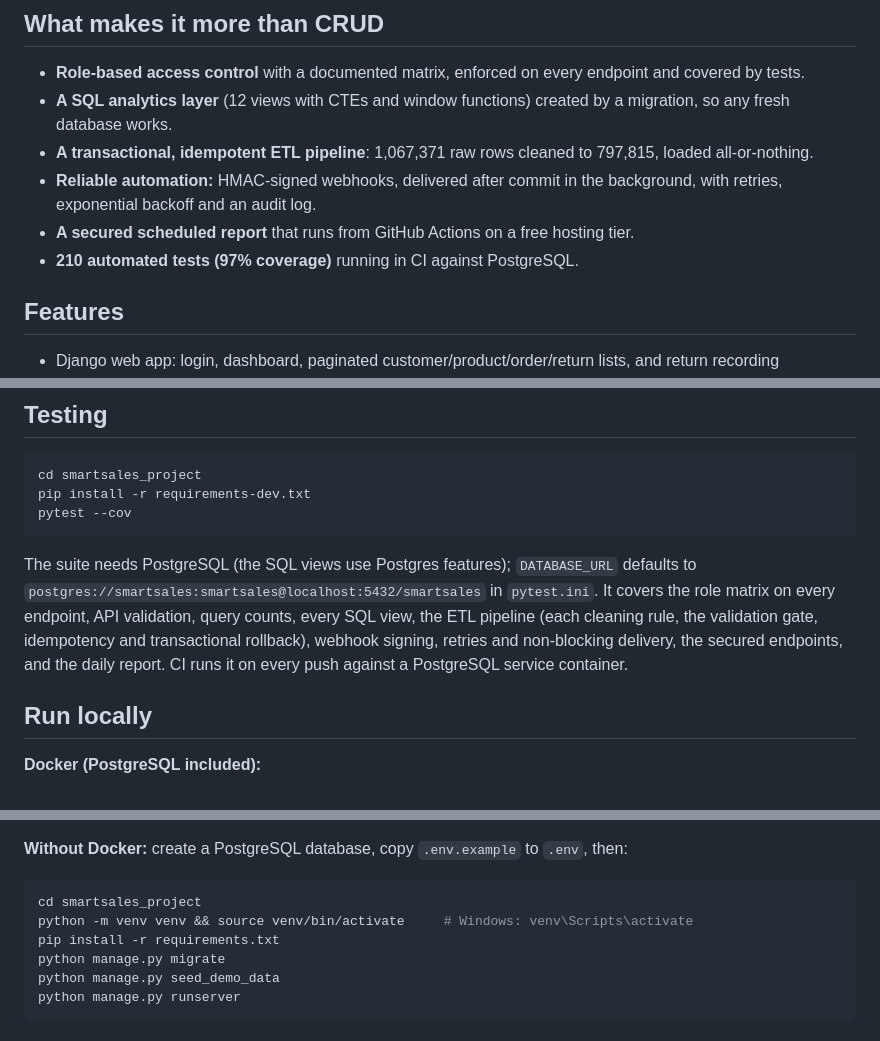
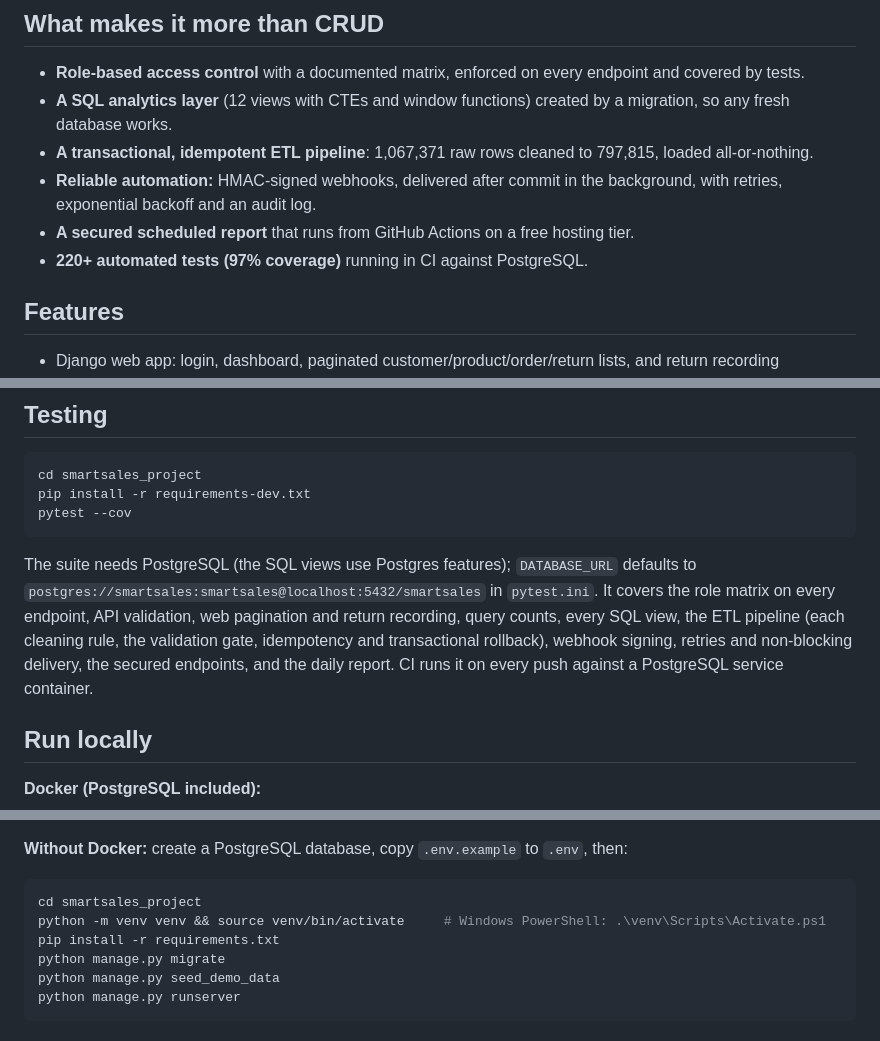
Before and after one commit to aryann003/SmartSales, a Markdown page: README.md, 3 parts joined by grey strips. Rendered like a GitHub page.

Commit message:
Update README: test count, demo seed behaviour, PowerShell setup

````diff
--- a/README.md
+++ b/README.md
@@ -14,7 +14,7 @@ Demo logins (password `DemoPass123!`): `demo_admin`, `demo_manager`, `demo_analy
 - **A transactional, idempotent ETL pipeline**: 1,067,371 raw rows cleaned to 797,815, loaded all-or-nothing.
 - **Reliable automation:** HMAC-signed webhooks, delivered after commit in the background, with retries, exponential backoff and an audit log.
 - **A secured scheduled report** that runs from GitHub Actions on a free hosting tier.
-- **210 automated tests (97% coverage)** running in CI against PostgreSQL.
+- **220+ automated tests (97% coverage)** running in CI against PostgreSQL.
 
 ## Features
 
@@ -160,7 +160,7 @@ pip install -r requirements-dev.txt
 pytest --cov
 ```
 
-The suite needs PostgreSQL (the SQL views use Postgres features); `DATABASE_URL` defaults to `postgres://smartsales:smartsales@localhost:5432/smartsales` in `pytest.ini`. It covers the role matrix on every endpoint, API validation, query counts, every SQL view, the ETL pipeline (each cleaning rule, the validation gate, idempotency and transactional rollback), webhook signing, retries and non-blocking delivery, the secured endpoints, and the daily report. CI runs it on every push against a PostgreSQL service container.
+The suite needs PostgreSQL (the SQL views use Postgres features); `DATABASE_URL` defaults to `postgres://smartsales:smartsales@localhost:5432/smartsales` in `pytest.ini`. It covers the role matrix on every endpoint, API validation, web pagination and return recording, query counts, every SQL view, the ETL pipeline (each cleaning rule, the validation gate, idempotency and transactional rollback), webhook signing, retries and non-blocking delivery, the secured endpoints, and the daily report. CI runs it on every push against a PostgreSQL service container.
 
 ## Run locally
 
@@ -178,7 +178,7 @@ Open http://localhost:8000 and sign in as `demo_manager` / `DemoPass123!`.
 
 ```bash
 cd smartsales_project
-python -m venv venv && source venv/bin/activate     # Windows: venv\Scripts\activate
+python -m venv venv && source venv/bin/activate     # Windows PowerShell: .\venv\Scripts\Activate.ps1
 pip install -r requirements.txt
 python manage.py migrate
 python manage.py seed_demo_data
````
Also changed, not shown: other parts of README.md (+1 -1 lines).
